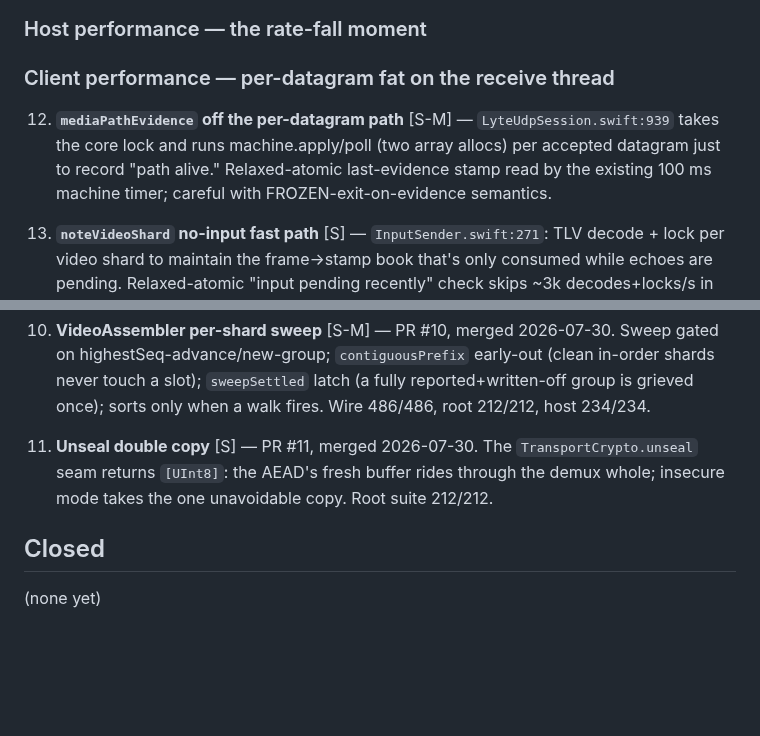
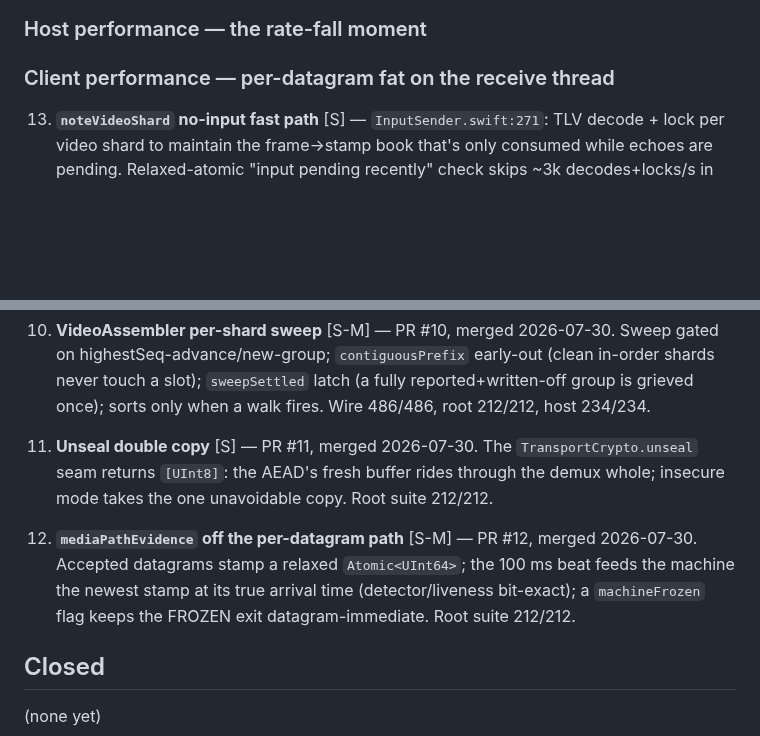
Before and after one commit to shreeve/lyte, a Markdown page: REMAINING.md, 2 parts joined by grey strips. GitHub-like rendering; blank space fills up the shorter version.

Commit message:
The remains ledger takes its twelfth landing — the path's pulse is a stamp now, not a ceremony

```diff
--- a/REMAINING.md
+++ b/REMAINING.md
@@ -16,12 +16,6 @@ Effort: S = under an hour, M = a session slice, L = a full slice or more.
 ### Host performance — the rate-fall moment
 
 ### Client performance — per-datagram fat on the receive thread
-
-12. **`mediaPathEvidence` off the per-datagram path** [S-M] —
-    `LyteUdpSession.swift:939` takes the core lock and runs machine.apply/poll
-    (two array allocs) per accepted datagram just to record "path alive."
-    Relaxed-atomic last-evidence stamp read by the existing 100 ms machine
-    timer; careful with FROZEN-exit-on-evidence semantics.
 
 13. **`noteVideoShard` no-input fast path** [S] — `InputSender.swift:271`: TLV
     decode + lock per video shard to maintain the frame→stamp book that's only
@@ -152,6 +146,12 @@ Effort: S = under an hour, M = a session slice, L = a full slice or more.
     rides through the demux whole; insecure mode takes the one unavoidable
     copy. Root suite 212/212.
 
+12. **`mediaPathEvidence` off the per-datagram path** [S-M] — PR #12, merged
+    2026-07-30. Accepted datagrams stamp a relaxed `Atomic<UInt64>`; the
+    100 ms beat feeds the machine the newest stamp at its true arrival time
+    (detector/liveness bit-exact); a `machineFrozen` flag keeps the FROZEN
+    exit datagram-immediate. Root suite 212/212.
+
 ## Closed
 
 (none yet)
```
